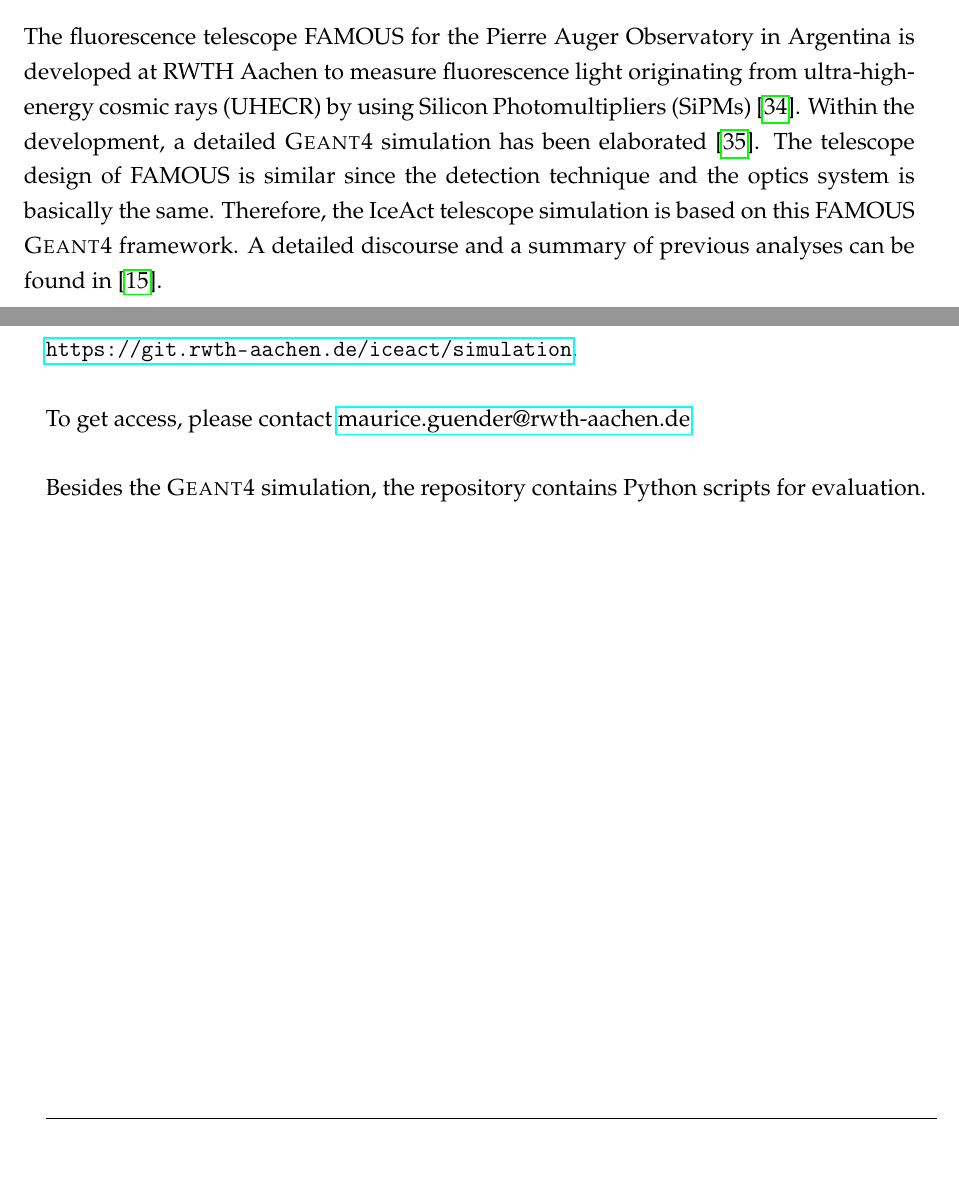
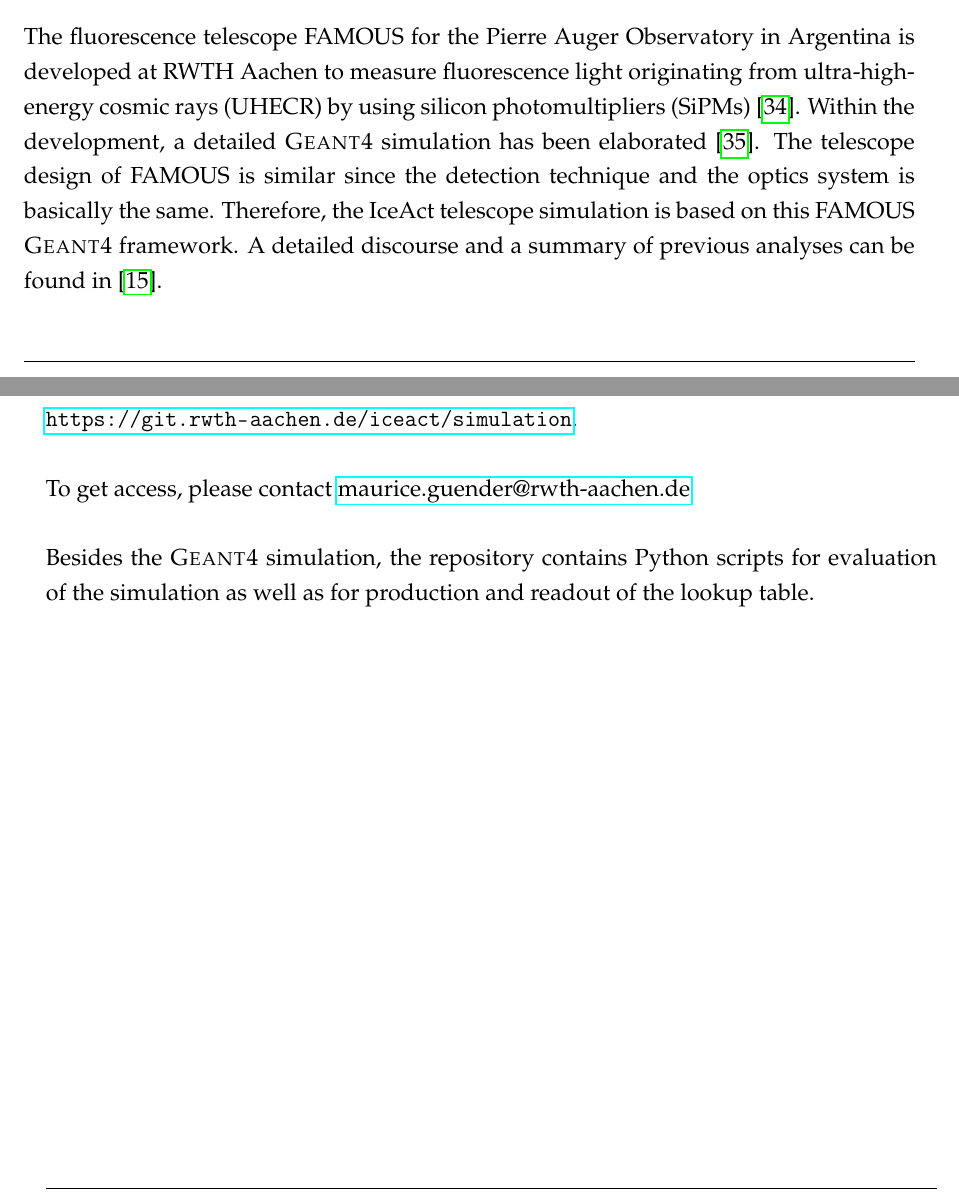
Before and after one commit to mrcgndr/master-thesis, a LaTeX thesis (masterthesis.tex, which reads chapters/appendix.tex, chapters/iceact_model.tex): two parts of pages 28 and 99 of 122, joined at a grey line, cut so that both start at the same text, the shorter picture padded with empty space. Compiled offline with pdfLaTeX.

Commit message:
final final version :)

```diff
--- a/chapters/appendix.tex
+++ b/chapters/appendix.tex
@@ -7,7 +7,7 @@
 
 To get access, please contact \href{mailto:maurice.guender@rwth-aachen.de}{maurice.guender@rwth-aachen.de}\\
 
-Besides the \geant simulation, the repository contains Python scripts for evaluation.
+Besides the \geant simulation, the repository contains Python scripts for evaluation of the simulation as well as for production and readout of the lookup table.
 
 \chapter{Additional Plots}
 
--- a/chapters/iceact_model.tex
+++ b/chapters/iceact_model.tex
@@ -25,7 +25,7 @@
 
 \subsection{FAMOUS Telescope Simulation}\label{sec:famous_simulation}
 
-The fluorescence telescope FAMOUS for the Pierre Auger Observatory in Argentina is developed at RWTH Aachen to measure fluorescence light originating from ultra-high-energy cosmic rays (UHECR) by using Silicon Photomultipliers (SiPMs)~\cite{famous:bretz}. Within the development, a detailed \geant simulation has been elaborated \cite{famous:sim_github,famous:sim_github}. The telescope design of FAMOUS is similar since the detection technique and the optics system is basically the same. Therefore, the \iceact telescope simulation is based on this FAMOUS \geant framework. A detailed discourse and a summary of previous analyses can be found in~\cite{famous:niggemann}.
+The fluorescence telescope FAMOUS for the Pierre Auger Observatory in Argentina is developed at RWTH Aachen to measure fluorescence light originating from ultra-high-energy cosmic rays (UHECR) by using silicon photomultipliers (SiPMs)~\cite{famous:bretz}. Within the development, a detailed \geant simulation has been elaborated \cite{famous:sim_github,famous:sim_github}. The telescope design of FAMOUS is similar since the detection technique and the optics system is basically the same. Therefore, the \iceact telescope simulation is based on this FAMOUS \geant framework. A detailed discourse and a summary of previous analyses can be found in~\cite{famous:niggemann}.
 
 \section{Materials}\label{sec:iceact:model:material}
 
```
